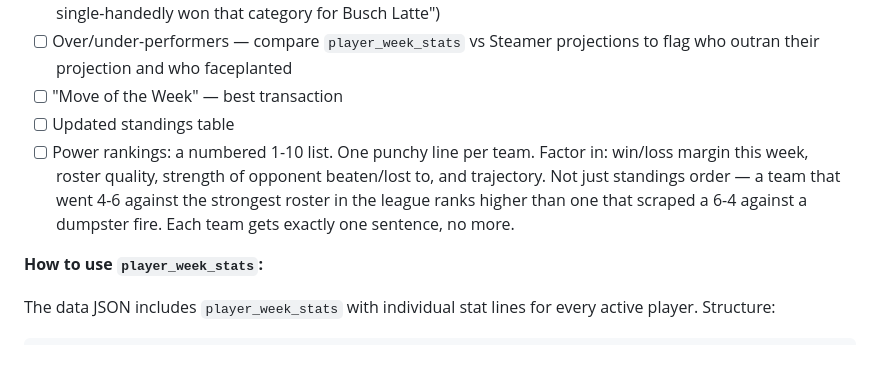
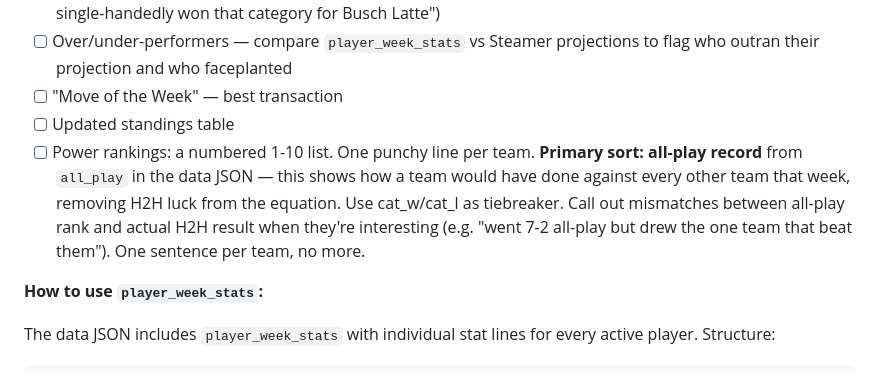
Before and after one commit to IsoscelesKr4mer/issyfantasybaseball2026, a Markdown page: CLAUDE.md, the part around the change. Drawn GitHub-style.

Commit message:
docs: power rankings primary sort is all-play record, not H2H
Co-Authored-By: Claude Sonnet 4.6 <noreply@anthropic.com>

```diff
--- a/CLAUDE.md
+++ b/CLAUDE.md
@@ -380,7 +380,7 @@ See the **Monte Carlo Simulation Layer** section above for exactly how to transl
 - [ ] Over/under-performers — compare `player_week_stats` vs Steamer projections to flag who outran their projection and who faceplanted
 - [ ] "Move of the Week" — best transaction
 - [ ] Updated standings table
-- [ ] Power rankings: a numbered 1-10 list. One punchy line per team. Factor in: win/loss margin this week, roster quality, strength of opponent beaten/lost to, and trajectory. Not just standings order — a team that went 4-6 against the strongest roster in the league ranks higher than one that scraped a 6-4 against a dumpster fire. Each team gets exactly one sentence, no more.
+- [ ] Power rankings: a numbered 1-10 list. One punchy line per team. **Primary sort: all-play record** from `all_play` in the data JSON — this shows how a team would have done against every other team that week, removing H2H luck from the equation. Use cat_w/cat_l as tiebreaker. Call out mismatches between all-play rank and actual H2H result when they're interesting (e.g. "went 7-2 all-play but drew the one team that beat them"). One sentence per team, no more.
 
 **How to use `player_week_stats`:**
 
```
